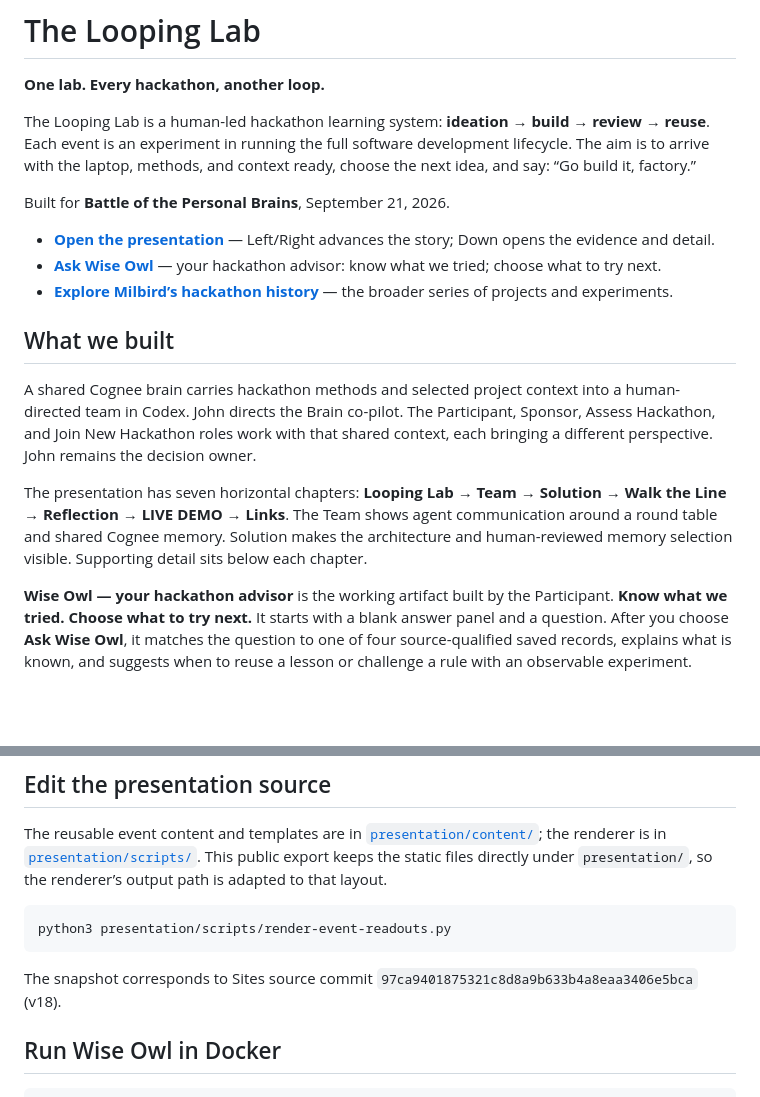
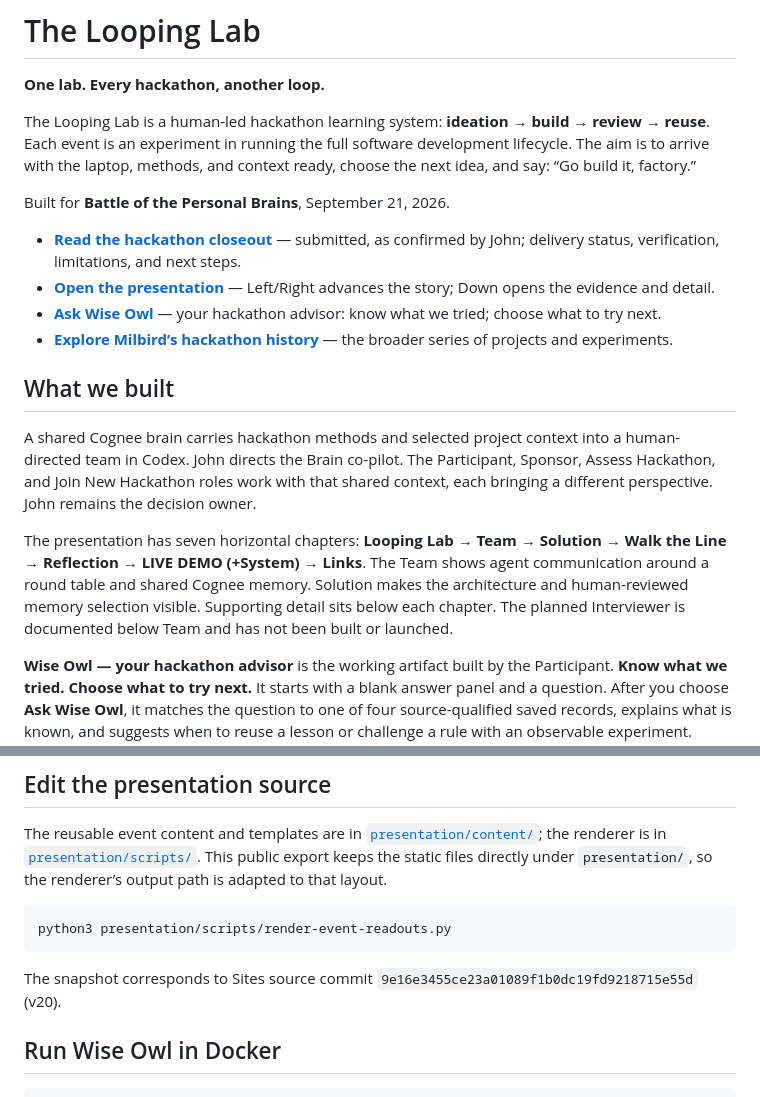
Before and after one commit to jymiller/hack-cognee, a Markdown page: README.md, 2 parts joined by grey strips. Rendered like a GitHub page; blank space fills up the shorter version.

Commit message:
Record September hackathon closeout and preserved artifacts

````diff
--- a/README.md
+++ b/README.md
@@ -6,6 +6,7 @@ The Looping Lab is a human-led hackathon learning system: **ideation → build
 
 Built for **Battle of the Personal Brains**, September 21, 2026.
 
+- **[Read the hackathon closeout](docs/hackathon-closeout.md)** — submitted, as confirmed by John; delivery status, verification, limitations, and next steps.
 - **[Open the presentation](https://milbird-three-layers-sep26.john821249.chatgpt.site/#story)** — Left/Right advances the story; Down opens the evidence and detail.
 - **[Ask Wise Owl](https://milbird-three-layers-sep26.john821249.chatgpt.site/scope-goblin/)** — your hackathon advisor: know what we tried; choose what to try next.
 - **[Explore Milbird’s hackathon history](https://milbird.com/hackathons/)** — the broader series of projects and experiments.
@@ -14,7 +15,7 @@ Built for **Battle of the Personal Brains**, September 21, 2026.
 
 A shared Cognee brain carries hackathon methods and selected project context into a human-directed team in Codex. John directs the Brain co-pilot. The Participant, Sponsor, Assess Hackathon, and Join New Hackathon roles work with that shared context, each bringing a different perspective. John remains the decision owner.
 
-The presentation has seven horizontal chapters: **Looping Lab → Team → Solution → Walk the Line → Reflection → LIVE DEMO → Links**. The Team shows agent communication around a round table and shared Cognee memory. Solution makes the architecture and human-reviewed memory selection visible. Supporting detail sits below each chapter.
+The presentation has seven horizontal chapters: **Looping Lab → Team → Solution → Walk the Line → Reflection → LIVE DEMO (+System) → Links**. The Team shows agent communication around a round table and shared Cognee memory. Solution makes the architecture and human-reviewed memory selection visible. Supporting detail sits below each chapter. The planned Interviewer is documented below Team and has not been built or launched.
 
 **Wise Owl — your hackathon advisor** is the working artifact built by the Participant. **Know what we tried. Choose what to try next.** It starts with a blank answer panel and a question. After you choose **Ask Wise Owl**, it matches the question to one of four source-qualified saved records, explains what is known, and suggests when to reuse a lesson or challenge a rule with an observable experiment. Editing the question clears the previous answer.
 
@@ -81,7 +82,7 @@ The reusable event content and templates are in [`presentation/content/`](presen
 python3 presentation/scripts/render-event-readouts.py
 ```
 
-The snapshot corresponds to Sites source commit `97ca9401875321c8d8a9b633b4a8eaa3406e5bca` (v18).
+The snapshot corresponds to Sites source commit `9e16e3455ce23a01089f1b0dc19fd9218715e55d` (v20).
 
 ## Run Wise Owl in Docker
 
````
Also changed, not shown: docs/hackathon-closeout.md (added, +97 -0 lines).
